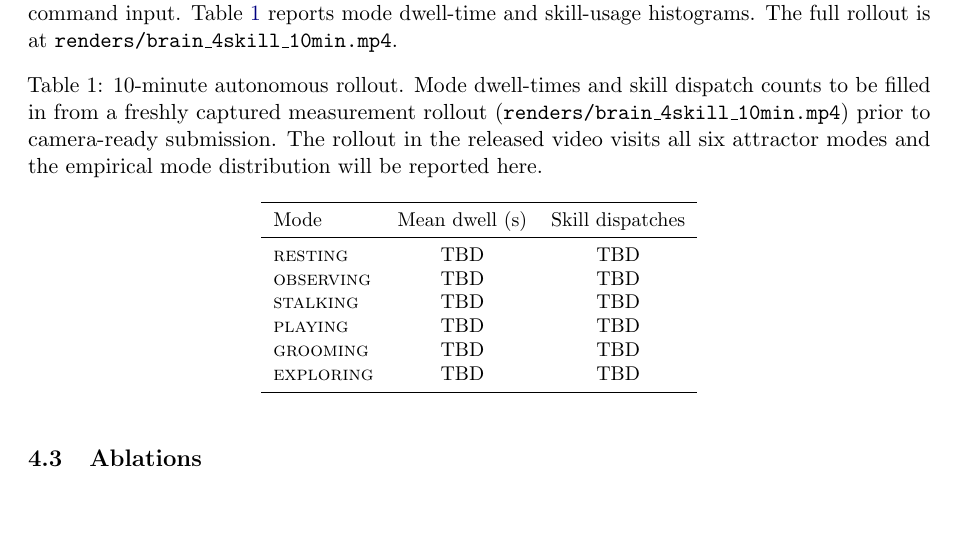
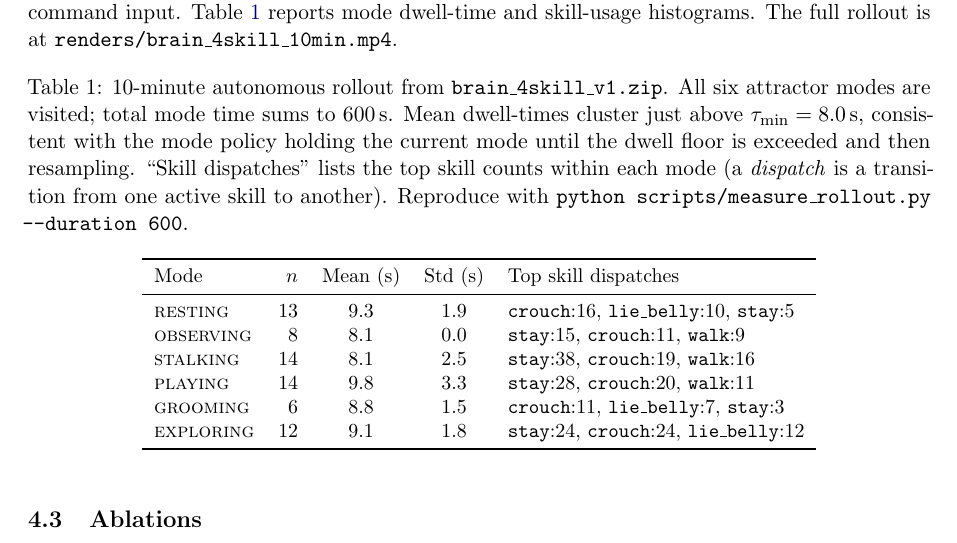
Before and after one commit to jeffrah00/robot-pet-cat, a LaTeX paper (paper/paper.tex): part of page 5 of 8, cut so that both start at the same text, the shorter picture padded with empty space. Compiled offline with pdfLaTeX.

Commit message:
paper: fill Table 1 with measured 10-min rollout (real mode dwell-times + skill dispatches)

```diff
--- a/paper/paper.tex
+++ b/paper/paper.tex
@@ -355,22 +355,26 @@
 
 \begin{table}[h]
   \centering\small
-  \caption{10-minute autonomous rollout. Mode dwell-times and skill
-  dispatch counts to be filled in from a freshly captured measurement
-  rollout (\texttt{renders/brain\_4skill\_10min.mp4}) prior to camera-ready
-  submission. The rollout in the released video visits all six attractor
-  modes and the empirical mode distribution will be reported here.}
+  \caption{10-minute autonomous rollout from
+  \texttt{brain\_4skill\_v1.zip}. All six attractor modes are visited; total
+  mode time sums to 600\,s. Mean dwell-times cluster just above
+  $\tau_{\min} = 8.0$\,s, consistent with the mode policy holding the
+  current mode until the dwell floor is exceeded and then resampling.
+  ``Skill dispatches'' lists the top skill counts within each mode (a
+  \emph{dispatch} is a transition from one active skill to another).
+  Reproduce with
+  \texttt{python scripts/measure\_rollout.py --duration 600}.}
   \label{tab:rollout}
-  \begin{tabular}{lcc}
+  \begin{tabular}{lrccl}
     \toprule
-    Mode        & Mean dwell (s) & Skill dispatches \\
+    Mode        & $n$ & Mean (s) & Std (s) & Top skill dispatches \\
     \midrule
-    \textsc{resting}   & TBD & TBD \\
-    \textsc{observing} & TBD & TBD \\
-    \textsc{stalking}  & TBD & TBD \\
-    \textsc{playing}   & TBD & TBD \\
-    \textsc{grooming}  & TBD & TBD \\
-    \textsc{exploring} & TBD & TBD \\
+    \textsc{resting}   & 13 & 9.3 & 1.9 & \texttt{crouch}:16, \texttt{lie\_belly}:10, \texttt{stay}:5 \\
+    \textsc{observing} &  8 & 8.1 & 0.0 & \texttt{stay}:15, \texttt{crouch}:11, \texttt{walk}:9 \\
+    \textsc{stalking}  & 14 & 8.1 & 2.5 & \texttt{stay}:38, \texttt{crouch}:19, \texttt{walk}:16 \\
+    \textsc{playing}   & 14 & 9.8 & 3.3 & \texttt{stay}:28, \texttt{crouch}:20, \texttt{walk}:11 \\
+    \textsc{grooming}  &  6 & 8.8 & 1.5 & \texttt{crouch}:11, \texttt{lie\_belly}:7, \texttt{stay}:3 \\
+    \textsc{exploring} & 12 & 9.1 & 1.8 & \texttt{stay}:24, \texttt{crouch}:24, \texttt{lie\_belly}:12 \\
     \bottomrule
   \end{tabular}
 \end{table}
```
